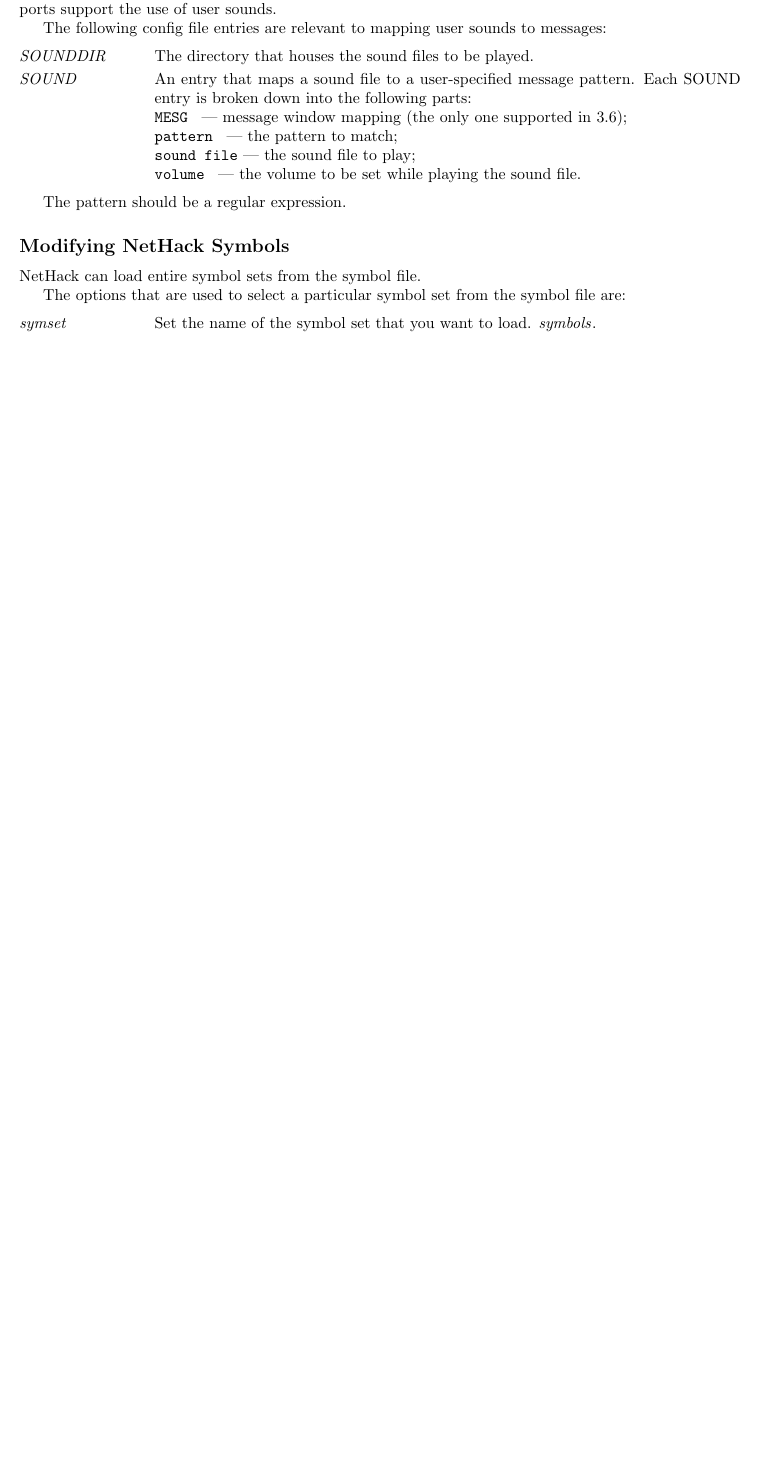
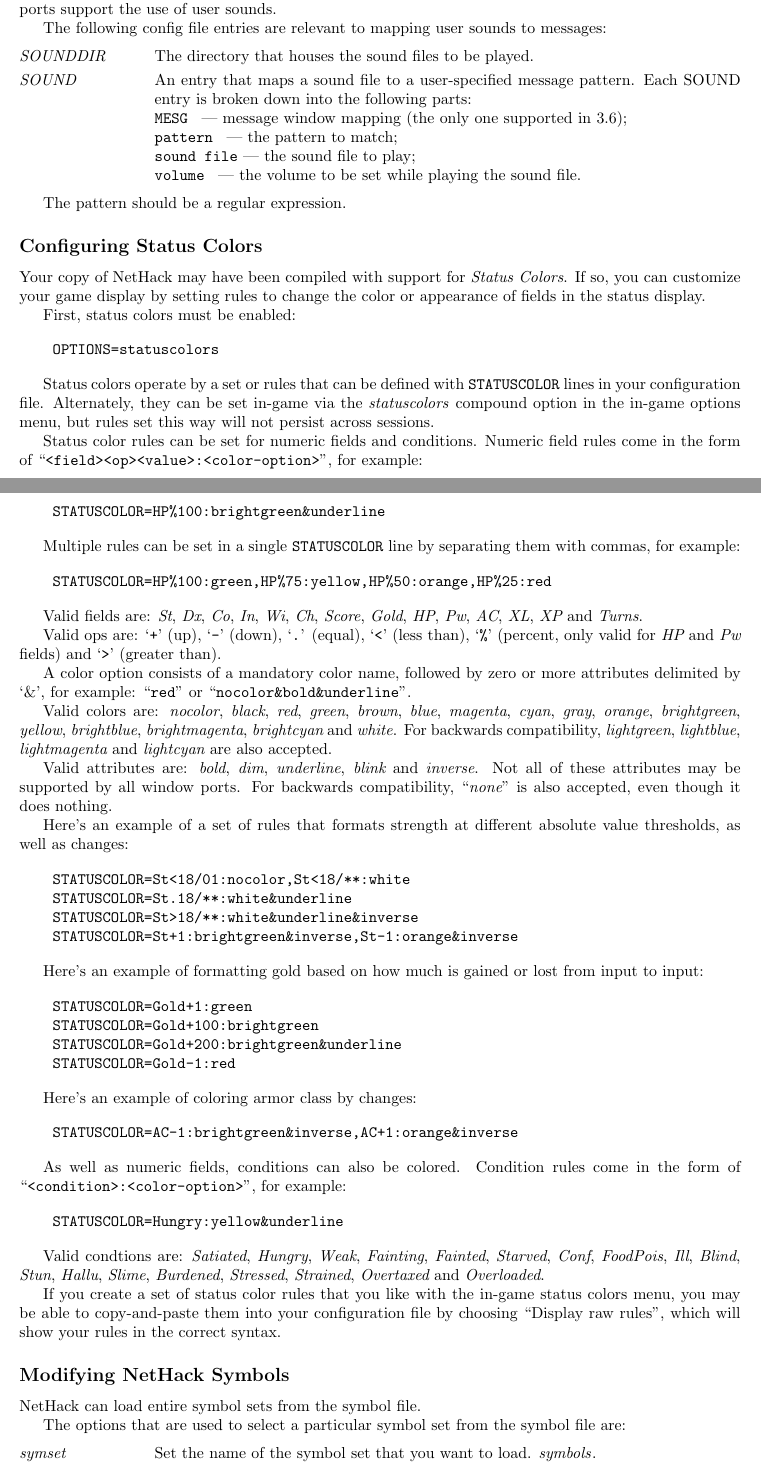
Before and after one commit to tung/nethack360-statuscolors, a LaTeX document (doc/Guidebook.tex): part of page 35 of 44 before the commit and two parts of pages 35 and 36 of 46 after it, the two joined at a grey line, cut so that both start at the same text, the shorter picture padded with empty space. Compiled offline with pdfLaTeX.

Commit message:
Add statuscolors and hitpointbar to Guidebook
Guidebook.mn and Guidebook.tex specifically, for reasons stated earlier.

This adds the statuscolors and hitpointbar boolean options, as well as a
"Configuring Status Colors" section to Guidebook.mn and Guidebook.tex.

I cargo-culted the hell out of those document markup syntaxes, so let's
hope I got it right, or close enough to that fixing things won't be too
hard.

```diff
--- a/doc/Guidebook.tex
+++ b/doc/Guidebook.tex
@@ -3429,6 +3437,126 @@
 
 %.lp ""
 The pattern should be a regular expression.
+
+%.lp
+%.hn 2
+\subsection*{Configuring Status Colors}
+
+%.pg
+Your copy of NetHack may have been compiled with support for
+{\it Status Colors}.  If so, you can customize your game display by
+setting rules to change the color or appearance of fields in the status
+display.
+
+%.pg
+First, status colors must be enabled:
+
+\begin{verbatim}
+    OPTIONS=statuscolors
+\end{verbatim}
+
+%.pg
+Status colors operate by a set or rules that can be defined with
+{\tt STATUSCOLOR\/} lines in your configuration file.  Alternately, they
+can be set in-game via the {\it statuscolors\/} compound option in the
+in-game options menu, but rules set this way will not persist across
+sessions.
+
+%.pg
+Status color rules can be set for numeric fields and conditions.  Numeric
+field rules come in the form of
+``{\tt <field><op><value>:<color-option>\/}'', for example:
+
+\begin{verbatim}
+    STATUSCOLOR=HP%100:brightgreen&underline
+\end{verbatim}
+
+%.pg
+Multiple rules can be set in a single {\tt STATUSCOLOR\/} line by
+separating them with commas, for example:
+
+\begin{verbatim}
+    STATUSCOLOR=HP%100:green,HP%75:yellow,HP%50:orange,HP%25:red
+\end{verbatim}
+
+%.pg
+Valid fields are: {\it St}, {\it Dx}, {\it Co}, {\it In}, {\it Wi},
+{\it Ch}, {\it Score}, {\it Gold}, {\it HP}, {\it Pw}, {\it AC}, {\it XL},
+{\it XP} and {\it Turns}.
+
+%.pg
+Valid ops are: `{\tt +}' (up), `{\tt -}' (down), `{\tt .}' (equal),
+`{\tt <}' (less than), `{\tt \%}' (percent, only valid for {\it HP} and
+{\it Pw} fields) and `{\tt >}' (greater than).
+
+%.pg
+A color option consists of a mandatory color name, followed by zero or more
+attributes delimited by `\&', for example: ``{\tt red}'' or
+``{\tt nocolor\&bold\&underline}''.
+
+%.pg
+Valid colors are: {\it nocolor}, {\it black}, {\it red}, {\it green},
+{\it brown}, {\it blue}, {\it magenta}, {\it cyan}, {\it gray},
+{\it orange}, {\it brightgreen}, {\it yellow}, {\it brightblue},
+{\it brightmagenta}, {\it brightcyan} and {\it white}.  For backwards
+compatibility, {\it lightgreen}, {\it lightblue}, {\it lightmagenta} and
+{\it lightcyan} are also accepted.
+
+%.pg
+Valid attributes are: {\it bold}, {\it dim}, {\it underline}, {\it blink}
+and {\it inverse}.  Not all of these attributes may be supported by all
+window ports.  For backwards compatibility, ``{\it none}'' is also
+accepted, even though it does nothing.
+
+%.pg
+Here's an example of a set of rules that formats strength at different
+absolute value thresholds, as well as changes:
+
+\begin{verbatim}
+    STATUSCOLOR=St<18/01:nocolor,St<18/**:white
+    STATUSCOLOR=St.18/**:white&underline
+    STATUSCOLOR=St>18/**:white&underline&inverse
+    STATUSCOLOR=St+1:brightgreen&inverse,St-1:orange&inverse
+\end{verbatim}
+
+%.pg
+Here's an example of formatting gold based on how much is gained or lost from
+input to input:
+
+\begin{verbatim}
+    STATUSCOLOR=Gold+1:green
+    STATUSCOLOR=Gold+100:brightgreen
+    STATUSCOLOR=Gold+200:brightgreen&underline
+    STATUSCOLOR=Gold-1:red
+\end{verbatim}
+
+%.pg
+Here's an example of coloring armor class by changes:
+
+\begin{verbatim}
+    STATUSCOLOR=AC-1:brightgreen&inverse,AC+1:orange&inverse
+\end{verbatim}
+
+%.pg
+As well as numeric fields, conditions can also be colored.  Condition rules
+come in the form of ``{\tt <condition>:<color-option>}'', for example:
+
+\begin{verbatim}
+    STATUSCOLOR=Hungry:yellow&underline
+\end{verbatim}
+
+%.pg
+Valid condtions are: {\it Satiated}, {\it Hungry}, {\it Weak},
+{\it Fainting}, {\it Fainted}, {\it Starved}, {\it Conf}, {\it FoodPois},
+{\it Ill}, {\it Blind}, {\it Stun}, {\it Hallu}, {\it Slime},
+{\it Burdened}, {\it Stressed}, {\it Strained}, {\it Overtaxed} and
+{\it Overloaded}.
+
+%.pg
+If you create a set of status color rules that you like with the in-game
+status colors menu, you may be able to copy-and-paste them into your
+configuration file by choosing ``Display raw rules'', which will show your
+rules in the correct syntax.
 
 %.lp
 %.hn 2
```
Also changed, not shown: doc/Guidebook.tex (8 more changed lines), 1 other file.
